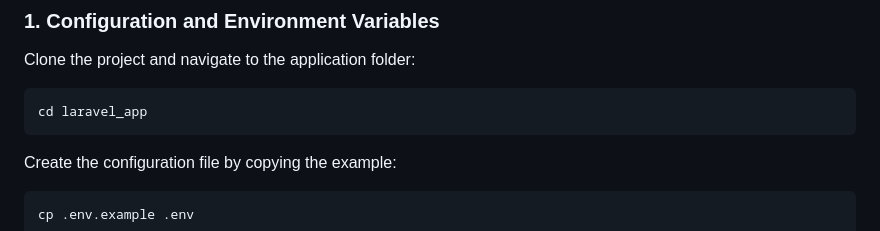
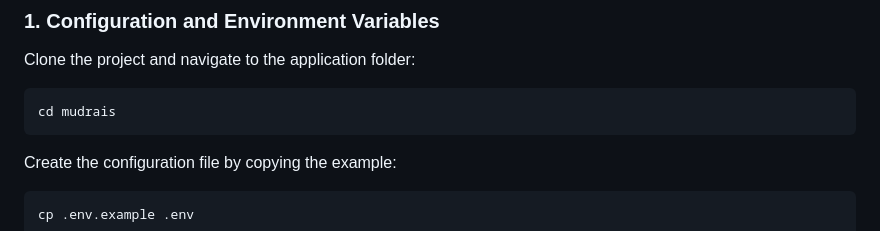
Before and after one commit to jarloyz/mudrais, a Markdown page: README.md, the part around the change. Rendered like a GitHub page.

````diff
--- a/README.md
+++ b/README.md
@@ -61,7 +61,7 @@ The entire project is run using **Laravel Sail** to avoid compatibility issues a
 ### 1. Configuration and Environment Variables
 Clone the project and navigate to the application folder:
 ```bash
-cd laravel_app
+cd mudrais
 ```
 
 Create the configuration file by copying the example:
````
